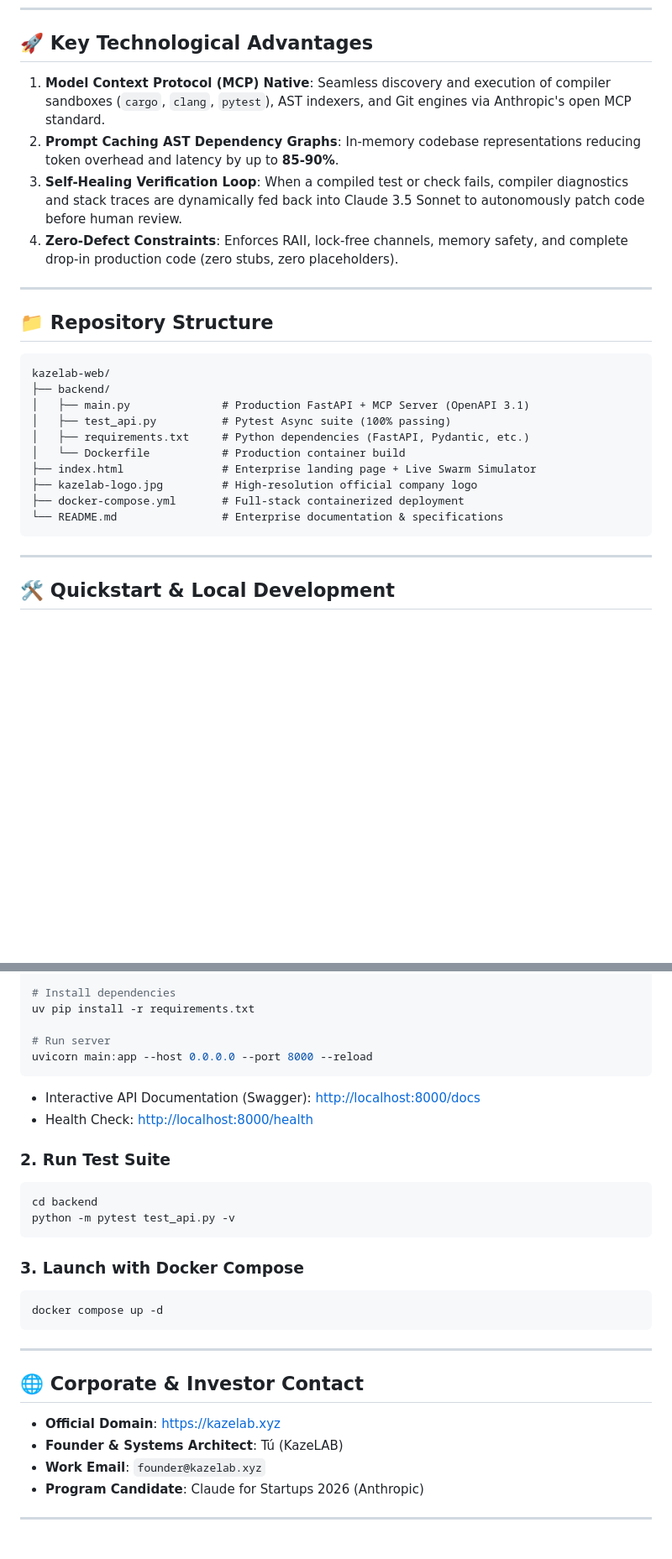
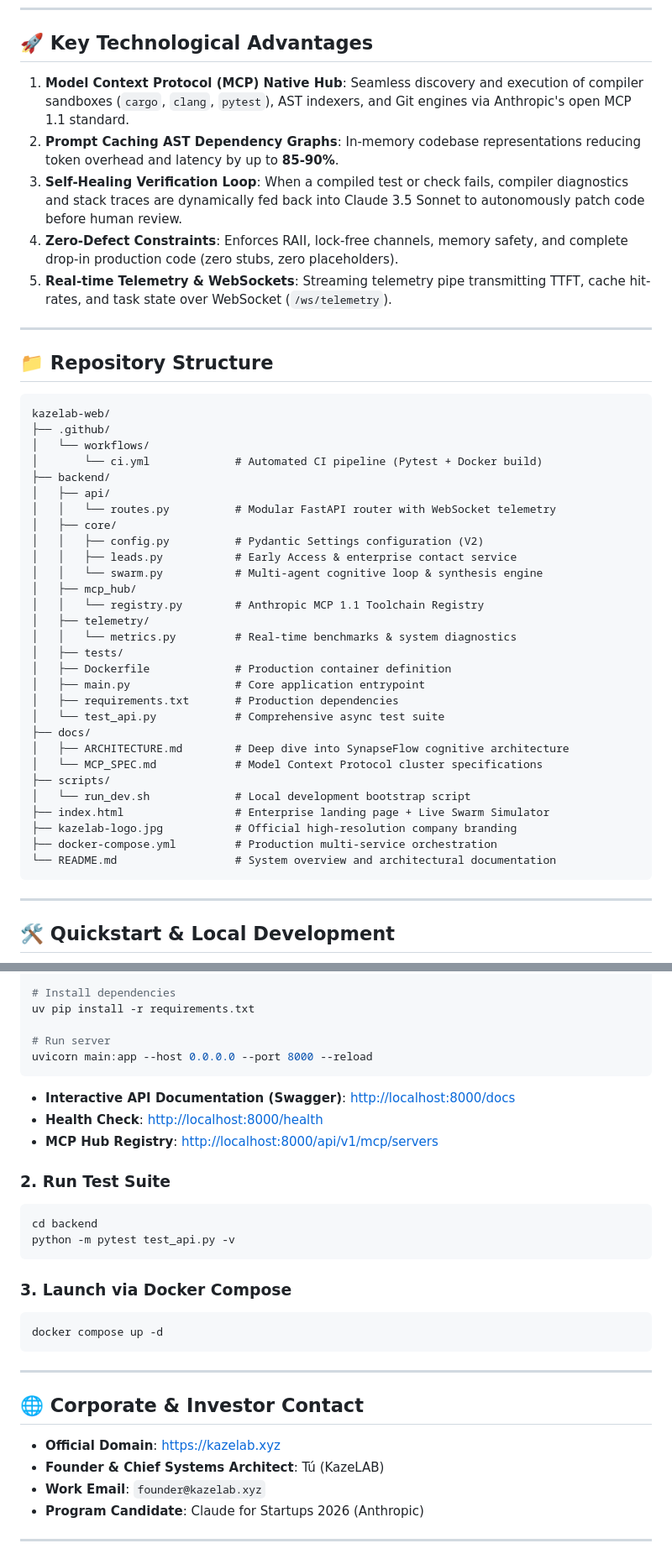
Before and after one commit to kazelab-ai/kazelab-web, a Markdown page: README.md, 2 parts joined by grey strips. Shown at 84% size. Drawn GitHub-style; blank space fills up the shorter version.

````diff
--- a/README.md
+++ b/README.md
@@ -47,10 +54,11 @@ graph TD
 
 ## 🚀 Key Technological Advantages
 
-1. **Model Context Protocol (MCP) Native**: Seamless discovery and execution of compiler sandboxes (`cargo`, `clang`, `pytest`), AST indexers, and Git engines via Anthropic's open MCP standard.
+1. **Model Context Protocol (MCP) Native Hub**: Seamless discovery and execution of compiler sandboxes (`cargo`, `clang`, `pytest`), AST indexers, and Git engines via Anthropic's open MCP 1.1 standard.
 2. **Prompt Caching AST Dependency Graphs**: In-memory codebase representations reducing token overhead and latency by up to **85-90%**.
 3. **Self-Healing Verification Loop**: When a compiled test or check fails, compiler diagnostics and stack traces are dynamically fed back into Claude 3.5 Sonnet to autonomously patch code before human review.
 4. **Zero-Defect Constraints**: Enforces RAII, lock-free channels, memory safety, and complete drop-in production code (zero stubs, zero placeholders).
+5. **Real-time Telemetry & WebSockets**: Streaming telemetry pipe transmitting TTFT, cache hit-rates, and task state over WebSocket (`/ws/telemetry`).
 
 ---
 
@@ -58,15 +66,34 @@ graph TD
 
 ```
 kazelab-web/
+├── .github/
+│   └── workflows/
+│       └── ci.yml             # Automated CI pipeline (Pytest + Docker build)
 ├── backend/
-│   ├── main.py              # Production FastAPI + MCP Server (OpenAPI 3.1)
-│   ├── test_api.py          # Pytest Async suite (100% passing)
-│   ├── requirements.txt     # Python dependencies (FastAPI, Pydantic, etc.)
-│   └── Dockerfile           # Production container build
-├── index.html               # Enterprise landing page + Live Swarm Simulator
-├── kazelab-logo.jpg         # High-resolution official company logo
-├── docker-compose.yml       # Full-stack containerized deployment
-└── README.md                # Enterprise documentation & specifications
+│   ├── api/
+│   │   └── routes.py          # Modular FastAPI router with WebSocket telemetry
+│   ├── core/
+│   │   ├── config.py          # Pydantic Settings configuration (V2)
+│   │   ├── leads.py           # Early Access & enterprise contact service
+│   │   └── swarm.py           # Multi-agent cognitive loop & synthesis engine
+│   ├── mcp_hub/
+│   │   └── registry.py        # Anthropic MCP 1.1 Toolchain Registry
+│   ├── telemetry/
+│   │   └── metrics.py         # Real-time benchmarks & system diagnostics
+│   ├── tests/
+│   ├── Dockerfile             # Production container definition
+│   ├── main.py                # Core application entrypoint
+│   ├── requirements.txt       # Production dependencies
+│   └── test_api.py            # Comprehensive async test suite
+├── docs/
+│   ├── ARCHITECTURE.md        # Deep dive into SynapseFlow cognitive architecture
+│   └── MCP_SPEC.md            # Model Context Protocol cluster specifications
+├── scripts/
+│   └── run_dev.sh             # Local development bootstrap script
+├── index.html                 # Enterprise landing page + Live Swarm Simulator
+├── kazelab-logo.jpg           # Official high-resolution company branding
+├── docker-compose.yml         # Production multi-service orchestration
+└── README.md                  # System overview and architectural documentation
 ```
 
 ---
@@ -86,8 +113,9 @@ uv pip install -r requirements.txt
 # Run server
 uvicorn main:app --host 0.0.0.0 --port 8000 --reload
 ```
-* Interactive API Documentation (Swagger): [http://localhost:8000/docs](http://localhost:8000/docs)
-* Health Check: [http://localhost:8000/health](http://localhost:8000/health)
+* **Interactive API Documentation (Swagger)**: [http://localhost:8000/docs](http://localhost:8000/docs)
+* **Health Check**: [http://localhost:8000/health](http://localhost:8000/health)
+* **MCP Hub Registry**: [http://localhost:8000/api/v1/mcp/servers](http://localhost:8000/api/v1/mcp/servers)
 
 ### 2. Run Test Suite
 ```bash
@@ -95,7 +123,7 @@ cd backend
 python -m pytest test_api.py -v
 ```
 
-### 3. Launch with Docker Compose
+### 3. Launch via Docker Compose
 ```bash
 docker compose up -d
 ```
@@ -105,7 +133,7 @@ docker compose up -d
 ## 🌐 Corporate & Investor Contact
 
 * **Official Domain**: [https://kazelab.xyz](https://kazelab.xyz)
-* **Founder & Systems Architect**: Tú (KazeLAB)
+* **Founder & Chief Systems Architect**: Tú (KazeLAB)
 * **Work Email**: `founder@kazelab.xyz`
 * **Program Candidate**: Claude for Startups 2026 (Anthropic)
 
````
Also changed, not shown: other parts of README.md (+14 -7 lines), docs/ARCHITECTURE.md (added, +42 -0 lines), docs/MCP_SPEC.md (added, +35 -0 lines).
